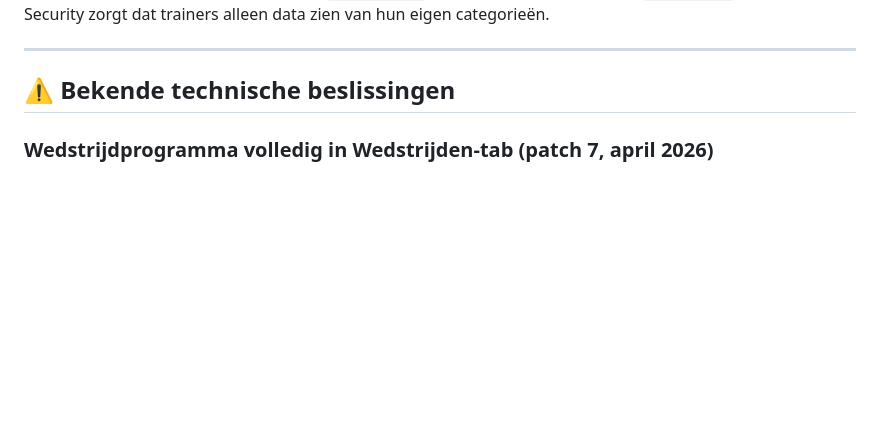
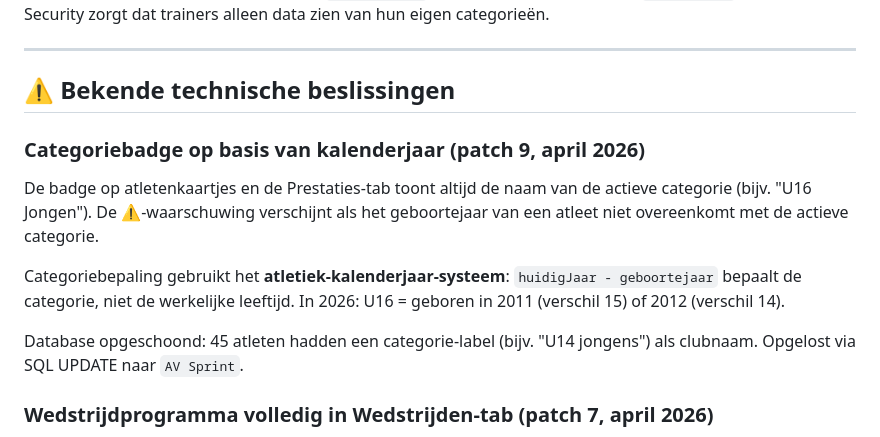
Before and after one commit to Milanovitch1986/sprint-u16, a Markdown page: PROJECTNOTITIES.md, the part around the change. GitHub-like rendering; blank space fills up the shorter version.

```diff
--- a/PROJECTNOTITIES.md
+++ b/PROJECTNOTITIES.md
@@ -40,6 +40,14 @@ Row Level Security zorgt dat trainers alleen data zien van hun eigen categorieë
 ---
 
 ## ⚠️ Bekende technische beslissingen
+
+### Categoriebadge op basis van kalenderjaar (patch 9, april 2026)
+De badge op atletenkaartjes en de Prestaties-tab toont altijd de naam van de actieve categorie (bijv. "U16 Jongen"). De ⚠️-waarschuwing verschijnt als het geboortejaar van een atleet niet overeenkomt met de actieve categorie.
+
+Categoriebepaling gebruikt het **atletiek-kalenderjaar-systeem**: `huidigJaar - geboortejaar` bepaalt de categorie, niet de werkelijke leeftijd. In 2026: U16 = geboren in 2011 (verschil 15) of 2012 (verschil 14).
+
+Database opgeschoond: 45 atleten hadden een categorie-label (bijv. "U14 jongens") als clubnaam. Opgelost via SQL UPDATE naar `AV Sprint`.
+
 
 ### Wedstrijdprogramma volledig in Wedstrijden-tab (patch 7, april 2026)
 Het programma-overzicht is verwijderd uit de Opstelling-tab. Beheren én bekijken van het programma gaat uitsluitend via de Wedstrijden-tab ("📋 Programma"-knop op elke wedstrijdkaart). Afdrukken kan via 🖨️ in de programma-modal. `renderProgrammaOverzicht()` heeft een null-check zodat de functie niet crasht zonder het (verwijderde) DOM-element.
```
Also changed, not shown: CHANGELOG.md (+10 -2 lines).
